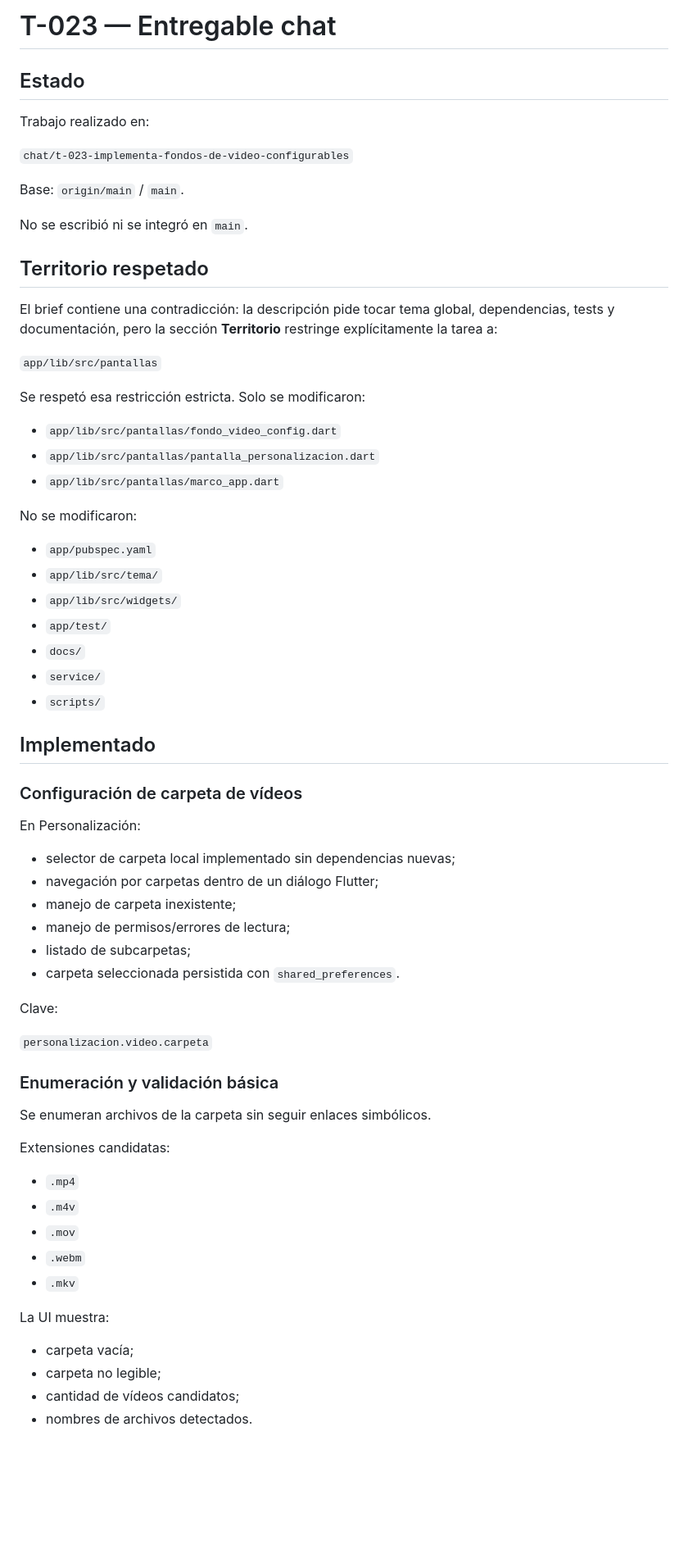
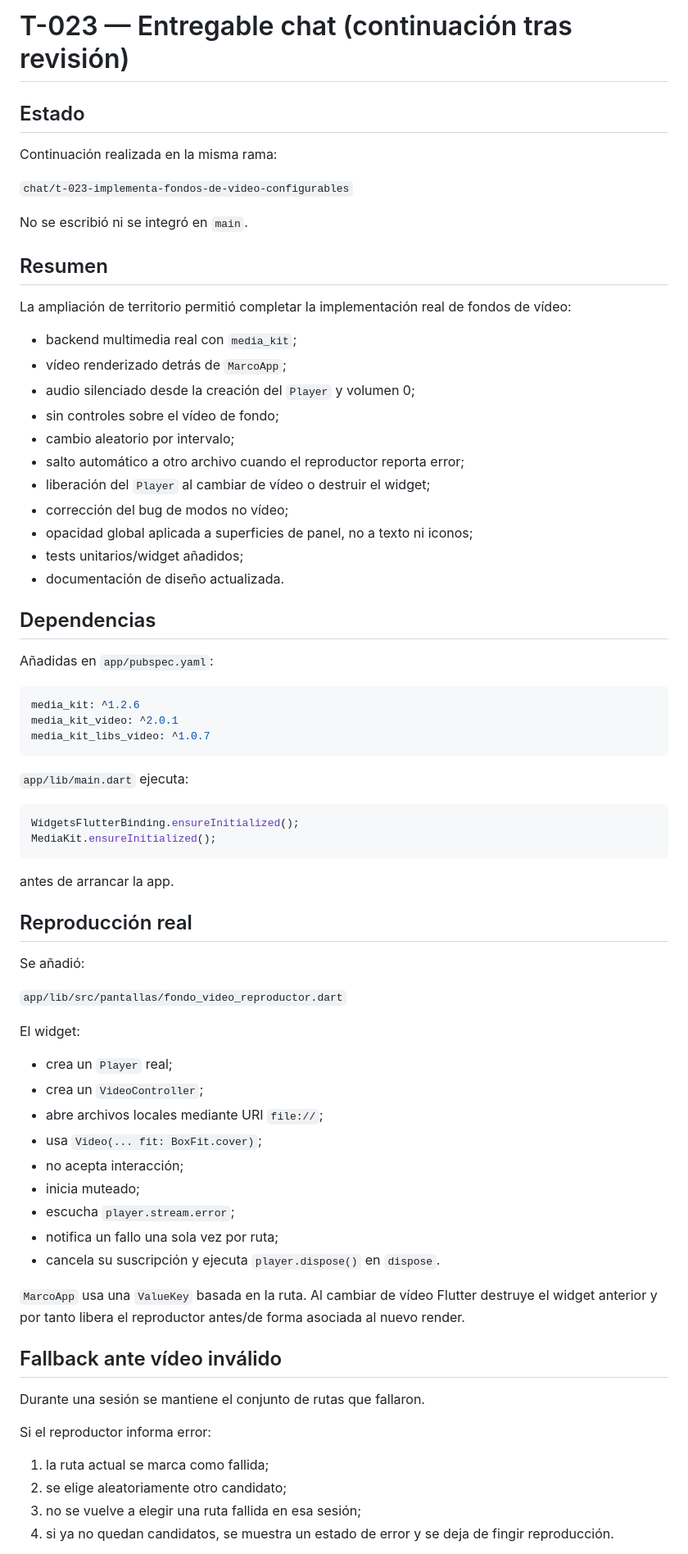
Before and after one commit to davidm052006/duo-desktop, a Markdown page: .team/outbox/T-023-chat.md, the part around one of its changes. Shown at 82% size. Drawn GitHub-style; blank space fills up the shorter version.

Commit message:
docs(team): actualiza entrega T-023 tras revisión
Tarea: T-023
Agente: chat

````diff
--- a/.team/outbox/T-023-chat.md
+++ b/.team/outbox/T-023-chat.md
@@ -1,70 +1,76 @@
-# T-023 — Entregable chat
+# T-023 — Entregable chat (continuación tras revisión)
 
 ## Estado
 
-Trabajo realizado en:
+Continuación realizada en la misma rama:
 
 `chat/t-023-implementa-fondos-de-video-configurables`
 
-Base: `origin/main` / `main`.
-
 No se escribió ni se integró en `main`.
 
-## Territorio respetado
+## Resumen
 
-El brief contiene una contradicción: la descripción pide tocar tema global, dependencias, tests y documentación, pero la sección **Territorio** restringe explícitamente la tarea a:
+La ampliación de territorio permitió completar la implementación real de fondos de vídeo:
 
-`app/lib/src/pantallas`
+- backend multimedia real con `media_kit`;
+- vídeo renderizado detrás de `MarcoApp`;
+- audio silenciado desde la creación del `Player` y volumen 0;
+- sin controles sobre el vídeo de fondo;
+- cambio aleatorio por intervalo;
+- salto automático a otro archivo cuando el reproductor reporta error;
+- liberación del `Player` al cambiar de vídeo o destruir el widget;
+- corrección del bug de modos no vídeo;
+- opacidad global aplicada a superficies de panel, no a texto ni iconos;
+- tests unitarios/widget añadidos;
+- documentación de diseño actualizada.
 
-Se respetó esa restricción estricta. Solo se modificaron:
+## Dependencias
 
-- `app/lib/src/pantallas/fondo_video_config.dart`
-- `app/lib/src/pantallas/pantalla_personalizacion.dart`
-- `app/lib/src/pantallas/marco_app.dart`
+Añadidas en `app/pubspec.yaml`:
 
-No se modificaron:
+```yaml
+media_kit: ^1.2.6
+media_kit_video: ^2.0.1
+media_kit_libs_video: ^1.0.7
+```
 
-- `app/pubspec.yaml`
-- `app/lib/src/tema/`
-- `app/lib/src/widgets/`
-- `app/test/`
-- `docs/`
-- `service/`
-- `scripts/`
+`app/lib/main.dart` ejecuta:
 
-## Implementado
+```dart
+WidgetsFlutterBinding.ensureInitialized();
+MediaKit.ensureInitialized();
+```
 
-### Configuración de carpeta de vídeos
+antes de arrancar la app.
 
-En Personalización:
+## Reproducción real
 
-- selector de carpeta local implementado sin dependencias nuevas;
-- navegación por carpetas dentro de un diálogo Flutter;
-- manejo de carpeta inexistente;
-- manejo de permisos/errores de lectura;
-- listado de subcarpetas;
-- carpeta seleccionada persistida con `shared_preferences`.
+Se añadió:
 
-Clave:
+`app/lib/src/pantallas/fondo_video_reproductor.dart`
 
-`personalizacion.video.carpeta`
+El widget:
 
-### Enumeración y validación básica
+- crea un `Player` real;
+- crea un `VideoController`;
+- abre archivos locales mediante URI `file://`;
+- usa `Video(... fit: BoxFit.cover)`;
+- no acepta interacción;
+- inicia muteado;
+- escucha `player.stream.error`;
+- notifica un fallo una sola vez por ruta;
+- cancela su suscripción y ejecuta `player.dispose()` en `dispose`.
 
-Se enumeran archivos de la carpeta sin seguir enlaces simbólicos.
+`MarcoApp` usa una `ValueKey` basada en la ruta. Al cambiar de vídeo Flutter destruye el widget anterior y por tanto libera el reproductor antes/de forma asociada al nuevo render.
 
-Extensiones candidatas:
+## Fallback ante vídeo inválido
 
-- `.mp4`
-- `.m4v`
-- `.mov`
-- `.webm`
-- `.mkv`
+Durante una sesión se mantiene el conjunto de rutas que fallaron.
 
-La UI muestra:
+Si el reproductor informa error:
 
-- carpeta vacía;
-- carpeta no legible;
-- cantidad de vídeos candidatos;
-- nombres de archivos detectados.
+1. la ruta actual se marca como fallida;
+2. se elige aleatoriamente otro candidato;
+3. no se vuelve a elegir una ruta fallida en esa sesión;
+4. si ya no quedan candidatos, se muestra un estado de error y se deja de fingir reproducción.
 
````
Also changed, not shown: other parts of .team/outbox/T-023-chat.md (+175 -106 lines).
